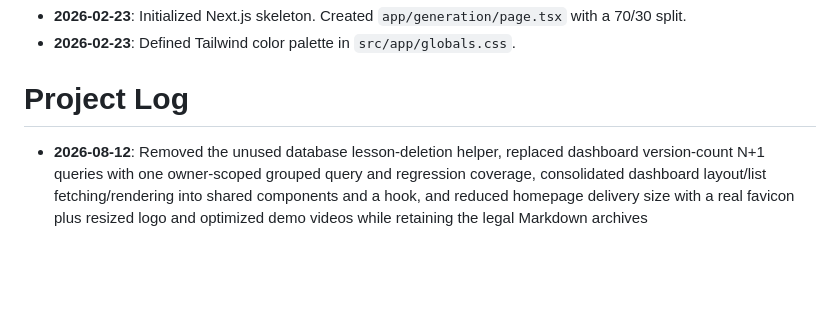
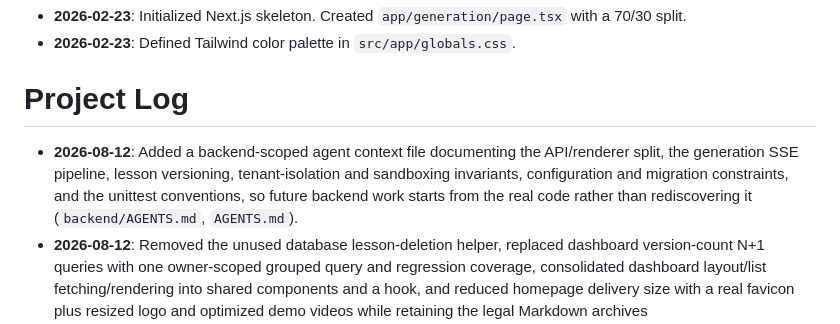
Before and after one commit to avarzhou-ctrl/Chalksmith.ai, a Markdown page: AGENTS.md, the part around the change. Rendered like a GitHub page; blank space fills up the shorter version.

```diff
--- a/AGENTS.md
+++ b/AGENTS.md
@@ -94,6 +94,7 @@ Ask first:
 - **2026-02-23**: Defined Tailwind color palette in `src/app/globals.css`.
 
 # Project Log
+- **2026-08-12**: Added a backend-scoped agent context file documenting the API/renderer split, the generation SSE pipeline, lesson versioning, tenant-isolation and sandboxing invariants, configuration and migration constraints, and the unittest conventions, so future backend work starts from the real code rather than rediscovering it (`backend/AGENTS.md`, `AGENTS.md`).
 - **2026-08-12**: Removed the unused database lesson-deletion helper, replaced dashboard version-count N+1 queries with one owner-scoped grouped query and regression coverage, consolidated dashboard layout/list fetching/rendering into shared components and a hook, and reduced homepage delivery size with a real favicon plus resized logo and optimized demo videos while retaining the legal Markdown archives (`backend/app/db/lessons.py`, `backend/app/api/lessons.py`, `backend/tests/test_v2_api.py`, `frontend/src/app/dashboard/`, `frontend/src/components/dashboard/`, `frontend/src/lib/hooks/useLessons.ts`, `frontend/public/favicon.ico`, `frontend/public/logo.png`, `frontend/public/demo-1.mp4`, `frontend/public/demo-3.mp4`, `frontend/public/demo-4.mp4`, `AGENTS.md`).
 - **2026-08-12**: Fixed responsive p5.js pointer guidance so CSS-scaled canvases use p5's logical `mouseX`/`mouseY` coordinates without a second scale conversion, added regression coverage, and repaired the saved matrix-multiplication interactive and its private GCS preview without changing its lesson ID (`backend/app/services/prompts.py`, `backend/tests/test_v2_api.py`, `.env/chalksmith.local.db`, GCS lesson object).
 - **2026-08-12**: Switched the default Vertex AI model to the verified GA `gemini-3.6-flash` across local configuration, environment templates, and deployment documentation (`.env/.env.backend.local`, `backend/.env.example`, `GCP.md`, `README.md`).
```
Also changed, not shown: REFACTOR.md (+30 -16 lines), backend/AGENTS.md (added, +198 -0 lines).
